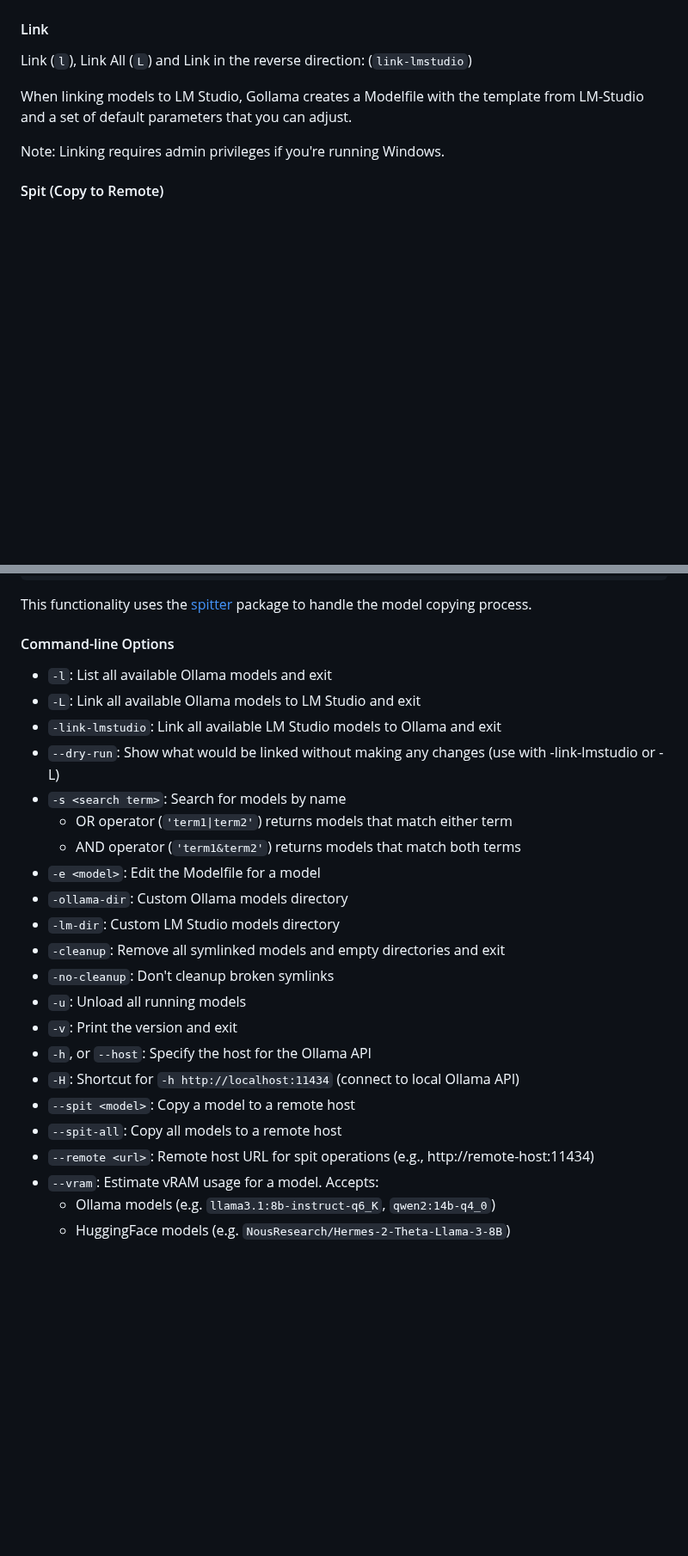
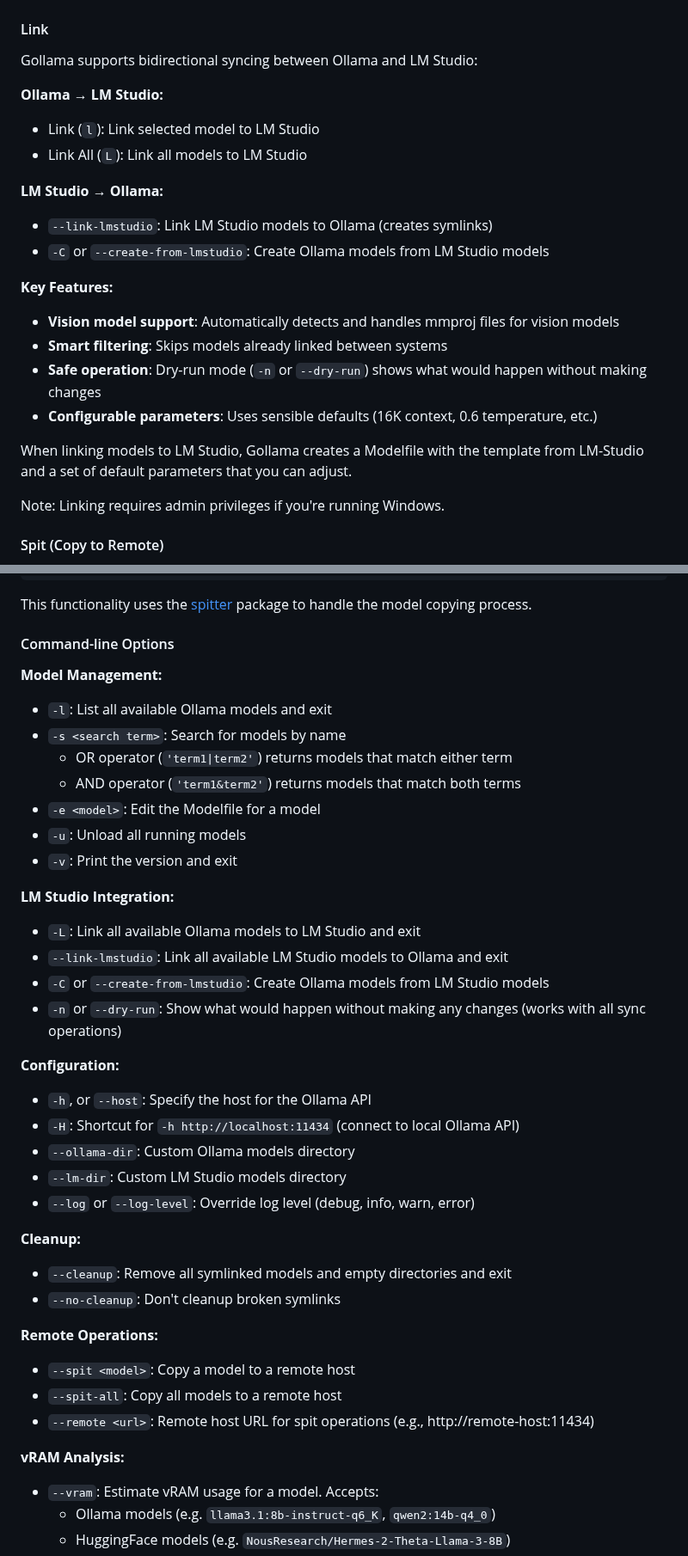
Before and after one commit to sammcj/gollama, a Markdown page: README.md, 2 parts joined by grey strips. Shown at 86% size. Rendered like a GitHub page; blank space fills up the shorter version.

```diff
--- a/README.md
+++ b/README.md
@@ -146,7 +149,21 @@ Inspect (`i`)
 
 #### Link
 
-Link (`l`), Link All (`L`) and Link in the reverse direction: (`link-lmstudio`)
+Gollama supports bidirectional syncing between Ollama and LM Studio:
+
+**Ollama → LM Studio:**
+- Link (`l`): Link selected model to LM Studio
+- Link All (`L`): Link all models to LM Studio
+
+**LM Studio → Ollama:**
+- `--link-lmstudio`: Link LM Studio models to Ollama (creates symlinks)
+- `-C` or `--create-from-lmstudio`: Create Ollama models from LM Studio models
+
+**Key Features:**
+- **Vision model support**: Automatically detects and handles mmproj files for vision models
+- **Smart filtering**: Skips models already linked between systems
+- **Safe operation**: Dry-run mode (`-n` or `--dry-run`) shows what would happen without making changes
+- **Configurable parameters**: Uses sensible defaults (16K context, 0.6 temperature, etc.)
 
 When linking models to LM Studio, Gollama creates a Modelfile with the template from LM-Studio and a set of default parameters that you can adjust.
 
@@ -170,25 +187,38 @@ This functionality uses the [spitter](https://github.com/sammcj/spitter) package
 
 #### Command-line Options
 
+**Model Management:**
 - `-l`: List all available Ollama models and exit
-- `-L`: Link all available Ollama models to LM Studio and exit
-- `-link-lmstudio`: Link all available LM Studio models to Ollama and exit
-- `--dry-run`: Show what would be linked without making any changes (use with -link-lmstudio or -L)
 - `-s <search term>`: Search for models by name
   - OR operator (`'term1|term2'`) returns models that match either term
   - AND operator (`'term1&term2'`) returns models that match both terms
 - `-e <model>`: Edit the Modelfile for a model
-- `-ollama-dir`: Custom Ollama models directory
-- `-lm-dir`: Custom LM Studio models directory
-- `-cleanup`: Remove all symlinked models and empty directories and exit
-- `-no-cleanup`: Don't cleanup broken symlinks
 - `-u`: Unload all running models
 - `-v`: Print the version and exit
+
+**LM Studio Integration:**
+- `-L`: Link all available Ollama models to LM Studio and exit
+- `--link-lmstudio`: Link all available LM Studio models to Ollama and exit
+- `-C` or `--create-from-lmstudio`: Create Ollama models from LM Studio models
+- `-n` or `--dry-run`: Show what would happen without making any changes (works with all sync operations)
+
+**Configuration:**
 - `-h`, or `--host`: Specify the host for the Ollama API
 - `-H`: Shortcut for `-h http://localhost:11434` (connect to local Ollama API)
+- `--ollama-dir`: Custom Ollama models directory
+- `--lm-dir`: Custom LM Studio models directory
+- `--log` or `--log-level`: Override log level (debug, info, warn, error)
+
+**Cleanup:**
+- `--cleanup`: Remove all symlinked models and empty directories and exit
+- `--no-cleanup`: Don't cleanup broken symlinks
+
+**Remote Operations:**
 - `--spit <model>`: Copy a model to a remote host
 - `--spit-all`: Copy all models to a remote host
 - `--remote <url>`: Remote host URL for spit operations (e.g., http://remote-host:11434)
+
+**vRAM Analysis:**
 - `--vram`: Estimate vRAM usage for a model. Accepts:
   - Ollama models (e.g. `llama3.1:8b-instruct-q6_K`, `qwen2:14b-q4_0`)
   - HuggingFace models (e.g. `NousResearch/Hermes-2-Theta-Llama-3-8B`)
```
Also changed, not shown: other parts of README.md (+71 -3 lines).
